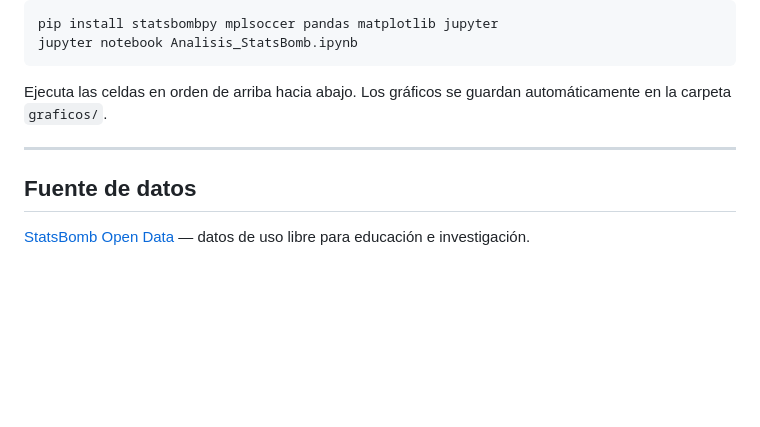
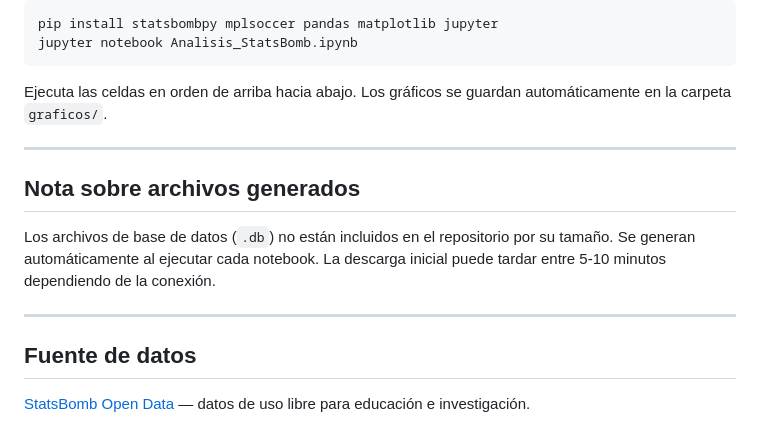
Before and after one commit to reme1982/football-analytics, a Markdown page: README.md, the part around the change. GitHub-like rendering; blank space fills up the shorter version.

Commit message:
Add note about generated database files

```diff
--- a/README.md
+++ b/README.md
@@ -111,6 +111,13 @@ Ejecuta las celdas en orden de arriba hacia abajo. Los gráficos se guardan auto
 
 ---
 
+## Nota sobre archivos generados
+
+Los archivos de base de datos (`.db`) no están incluidos en el repositorio por su tamaño.
+Se generan automáticamente al ejecutar cada notebook. La descarga inicial puede tardar entre 5-10 minutos dependiendo de la conexión.
+
+---
+
 ## Fuente de datos
 
 [StatsBomb Open Data](https://github.com/statsbomb/open-data) — datos de uso libre para educación e investigación.
```
